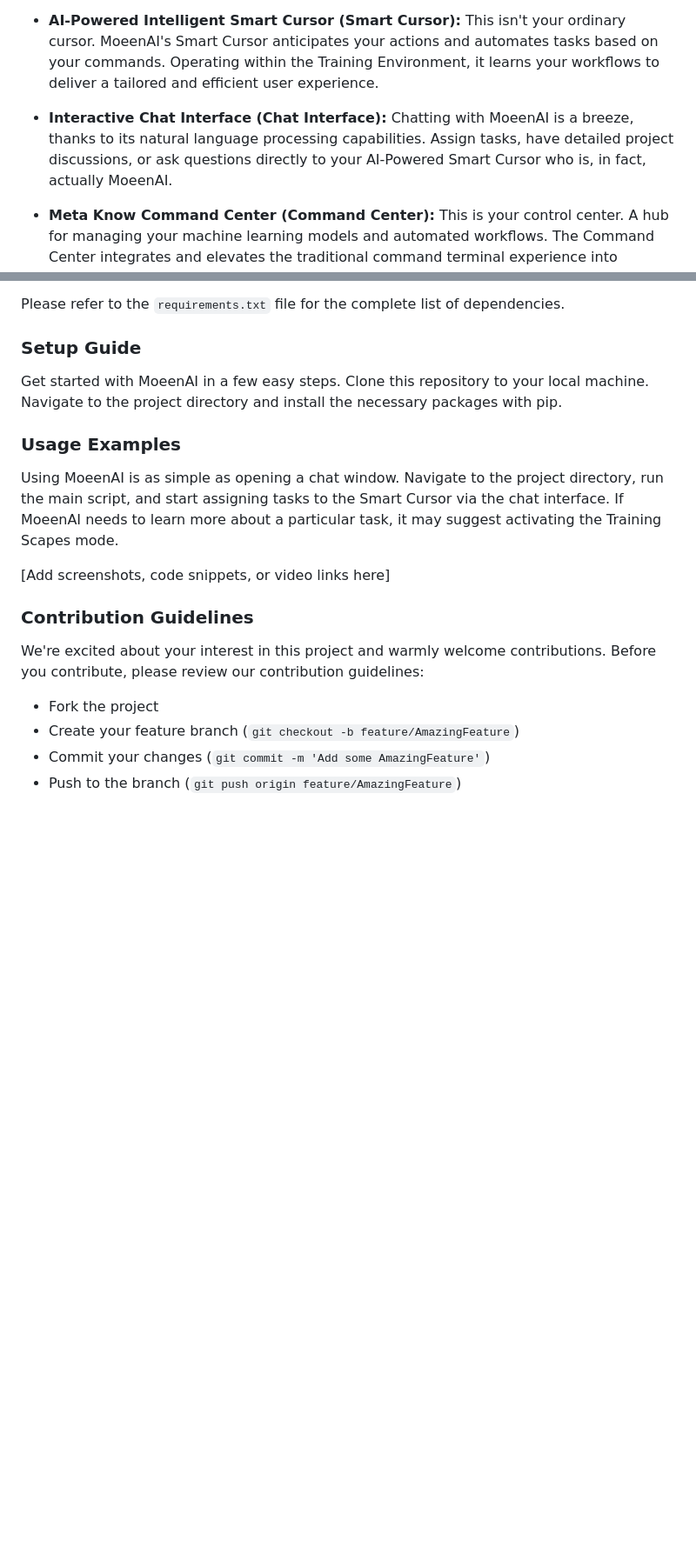
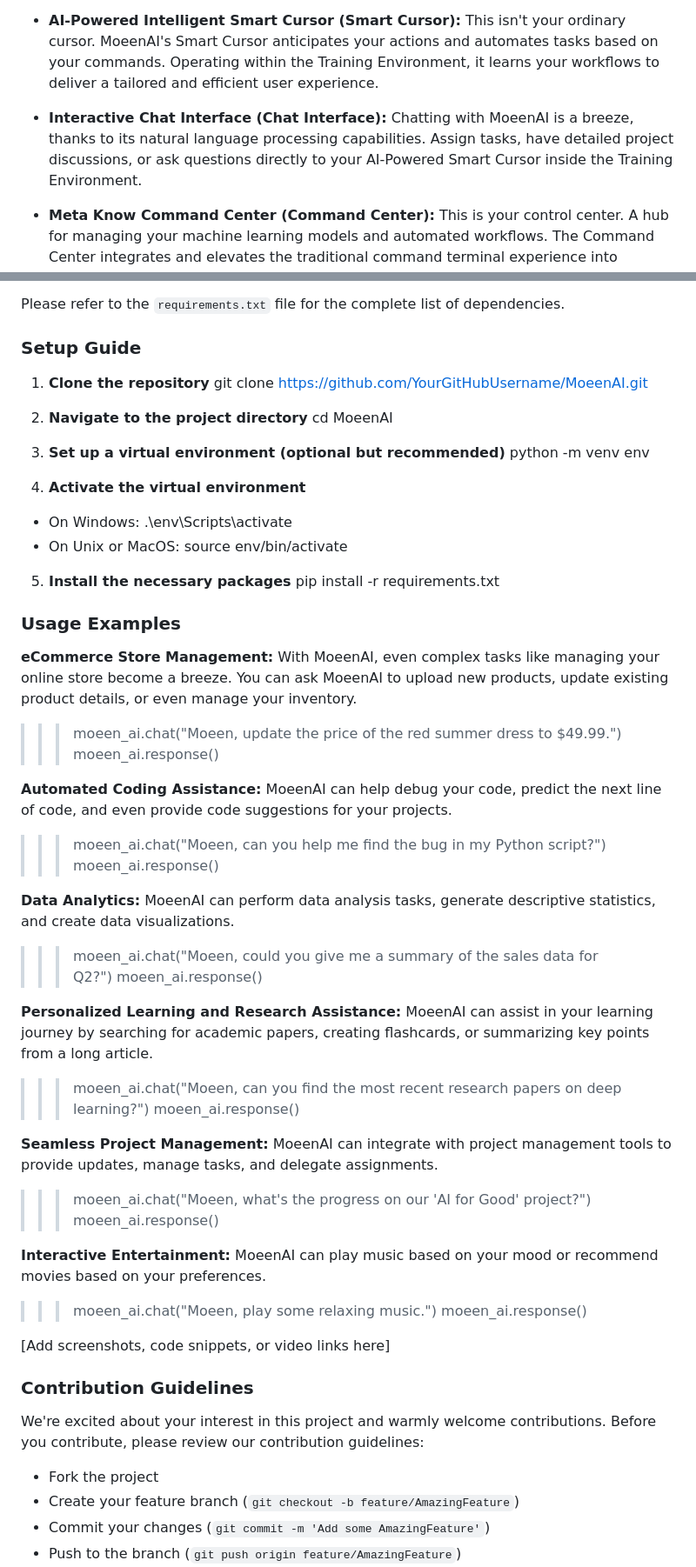
Before and after one commit to CB-PORTAL/moeen-ai, a Markdown page: README.md, 2 parts joined by grey strips. Shown at 87% size. Rendered like a GitHub page; blank space fills up the shorter version.

Commit message:
README.md
[Official README.md Redirect]

```diff
--- a/README.md
+++ b/README.md
@@ -25,7 +25,7 @@ actions and automates tasks based on your commands. Operating within the Trainin
 and efficient user experience.
 
 * **Interactive Chat Interface (Chat Interface):** Chatting with MoeenAI is a breeze, thanks to its natural language processing capabilities.
-Assign tasks, have detailed project discussions, or ask questions directly to your AI-Powered Smart Cursor who is, in fact, actually MoeenAI.
+Assign tasks, have detailed project discussions, or ask questions directly to your AI-Powered Smart Cursor inside the Training Environment.
 
 * **Meta Know Command Center (Command Center):** This is your control center. A hub for managing your machine learning models and automated workflows.
 The Command Center integrates and elevates the traditional command terminal experience into something truly from the future.
@@ -51,13 +51,51 @@ Please refer to the `requirements.txt` file for the complete list of dependencie
 
 ### Setup Guide
 
-Get started with MoeenAI in a few easy steps. Clone this repository to your local machine. Navigate to
-the project directory and install the necessary packages with pip.
+1. **Clone the repository**
+git clone https://github.com/YourGitHubUsername/MoeenAI.git
+
+2. **Navigate to the project directory**
+cd MoeenAI
+
+3. **Set up a virtual environment (optional but recommended)**
+python -m venv env
+
+4. **Activate the virtual environment**
+- On Windows:
+  .\env\Scripts\activate
+- On Unix or MacOS:
+  source env/bin/activate
+
+5. **Install the necessary packages**
+pip install -r requirements.txt
 
 ### Usage Examples
 
-Using MoeenAI is as simple as opening a chat window. Navigate to the project directory, run the main script, and start assigning tasks to the
-Smart Cursor via the chat interface. If MoeenAI needs to learn more about a particular task, it may suggest activating the Training Scapes mode.
+**eCommerce Store Management:** With MoeenAI, even complex tasks like managing your online store become a breeze. You can ask MoeenAI to
+upload new products, update existing product details, or even manage your inventory.
+>>> moeen_ai.chat("Moeen, update the price of the red summer dress to $49.99.")
+>>> moeen_ai.response()
+
+**Automated Coding Assistance:** MoeenAI can help debug your code, predict the next line of code, and even provide code suggestions for your projects.
+>>> moeen_ai.chat("Moeen, can you help me find the bug in my Python script?")
+>>> moeen_ai.response()
+
+**Data Analytics:** MoeenAI can perform data analysis tasks, generate descriptive statistics, and create data visualizations.
+>>> moeen_ai.chat("Moeen, could you give me a summary of the sales data for Q2?")
+>>> moeen_ai.response()
+
+**Personalized Learning and Research Assistance:** MoeenAI can assist in your learning journey by searching for academic papers, creating flashcards,
+or summarizing key points from a long article.
+>>> moeen_ai.chat("Moeen, can you find the most recent research papers on deep learning?")
+>>> moeen_ai.response()
+
+**Seamless Project Management:** MoeenAI can integrate with project management tools to provide updates, manage tasks, and delegate assignments.
+>>> moeen_ai.chat("Moeen, what's the progress on our 'AI for Good' project?")
+>>> moeen_ai.response()
+
+**Interactive Entertainment:** MoeenAI can play music based on your mood or recommend movies based on your preferences.
+>>> moeen_ai.chat("Moeen, play some relaxing music.")
+>>> moeen_ai.response()
 
 [Add screenshots, code snippets, or video links here]
 
```
